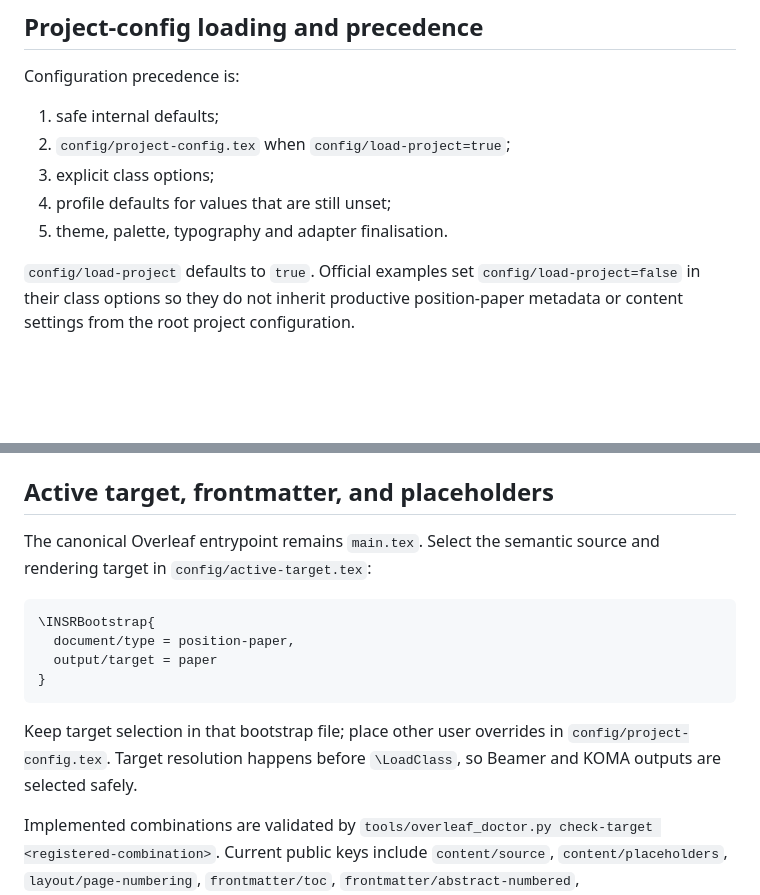
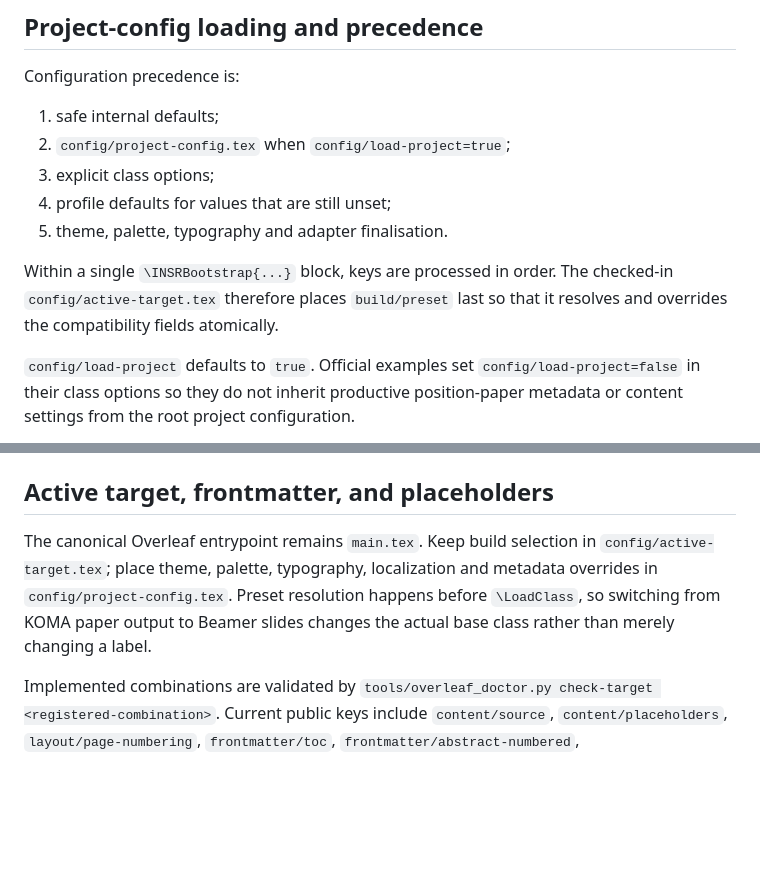
Before and after one commit to germ86/INSR-Research-Publishing-System, a Markdown page: docs/CONFIGURATION_REFERENCE.md, 2 parts joined by grey strips. Rendered like a GitHub page; blank space fills up the shorter version.

````diff
--- a/docs/CONFIGURATION_REFERENCE.md
+++ b/docs/CONFIGURATION_REFERENCE.md
@@ -55,6 +78,8 @@ Configuration precedence is:
 4. profile defaults for values that are still unset;
 5. theme, palette, typography and adapter finalisation.
 
+Within a single `\INSRBootstrap{...}` block, keys are processed in order. The checked-in `config/active-target.tex` therefore places `build/preset` last so that it resolves and overrides the compatibility fields atomically.
+
 `config/load-project` defaults to `true`. Official examples set `config/load-project=false` in their class options so they do not inherit productive position-paper metadata or content settings from the root project configuration.
 
 The alias `localization/language = german` is normalized to `ngerman`; `english`, `ngerman`, `arabic` and `hebrew` remain the supported canonical language identifiers.
@@ -65,16 +90,7 @@ Publication-specific project values are split across `config/metadata-config.tex
 
 ## Active target, frontmatter, and placeholders
 
-The canonical Overleaf entrypoint remains `main.tex`. Select the semantic source and rendering target in `config/active-target.tex`:
-
-```tex
-\INSRBootstrap{
-  document/type = position-paper,
-  output/target = paper
-}
-```
-
-Keep target selection in that bootstrap file; place other user overrides in `config/project-config.tex`. Target resolution happens before `\LoadClass`, so Beamer and KOMA outputs are selected safely.
+The canonical Overleaf entrypoint remains `main.tex`. Keep build selection in `config/active-target.tex`; place theme, palette, typography, localization and metadata overrides in `config/project-config.tex`. Preset resolution happens before `\LoadClass`, so switching from KOMA paper output to Beamer slides changes the actual base class rather than merely changing a label.
 
 Implemented combinations are validated by `tools/overleaf_doctor.py check-target <registered-combination>`. Current public keys include `content/source`, `content/placeholders`, `layout/page-numbering`, `frontmatter/toc`, `frontmatter/abstract-numbered`, `frontmatter/keywords`, `publication/citation-mode`, and `publication/suggested-citation`.
 
````
Also changed, not shown: other parts of docs/CONFIGURATION_REFERENCE.md (+26 -3 lines).
